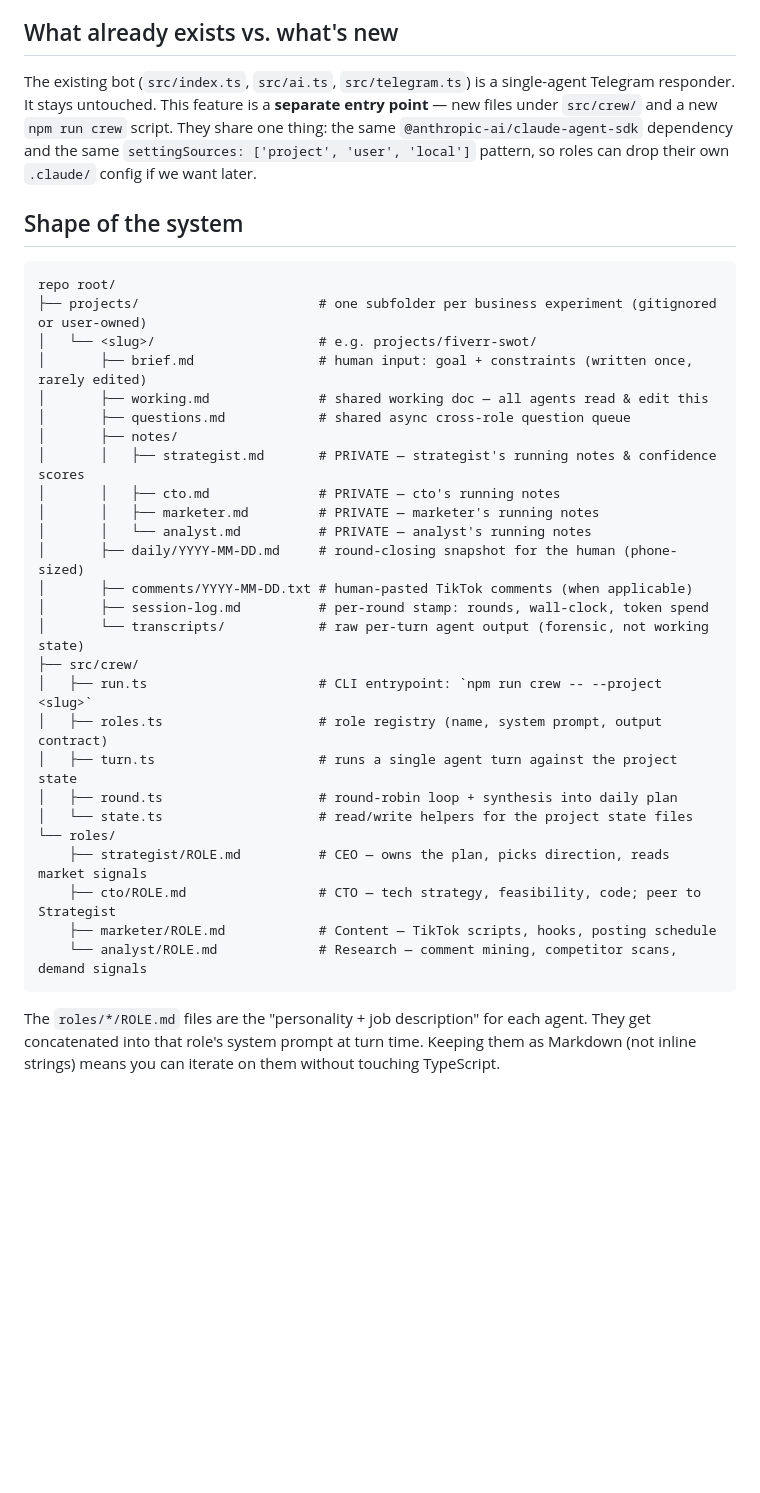
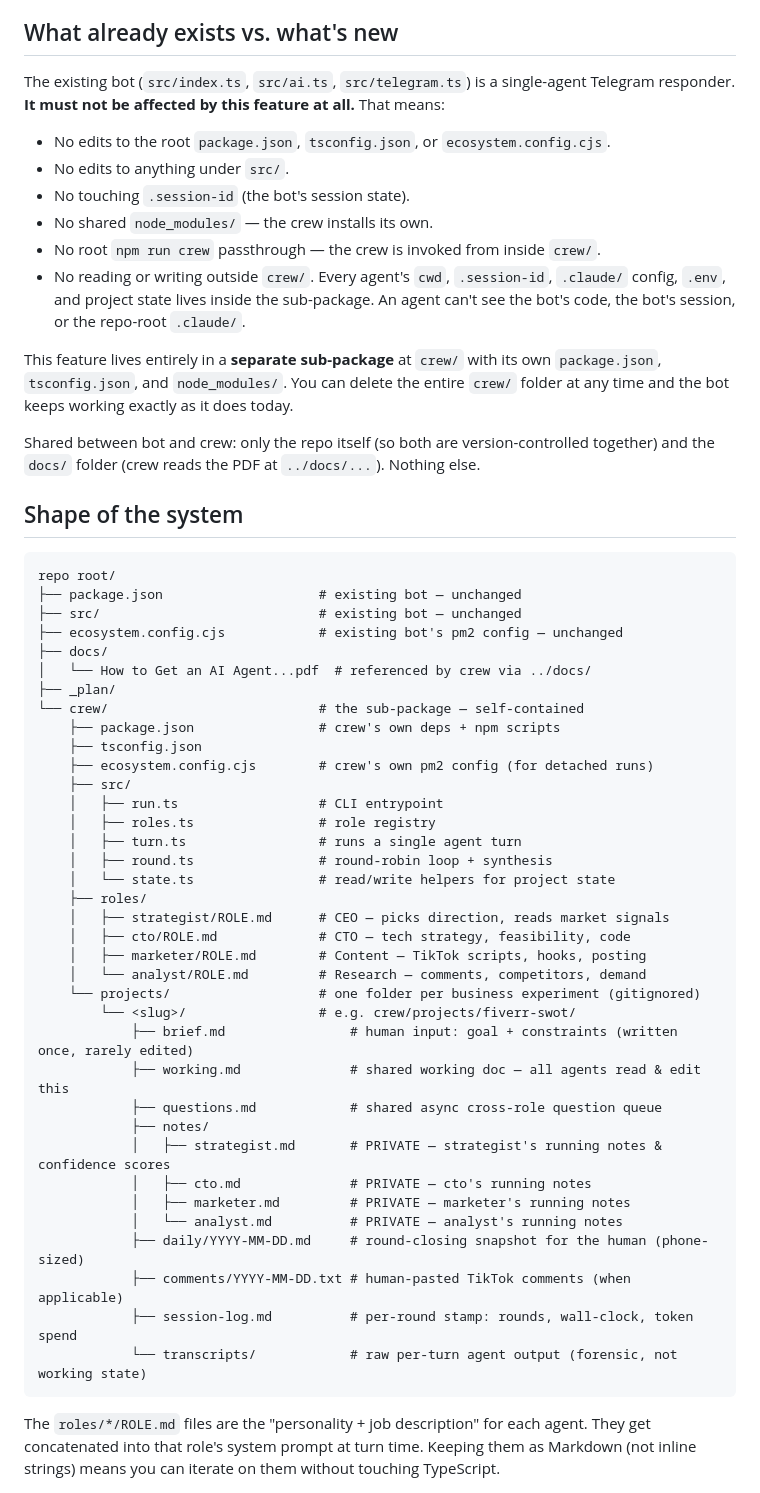
Before and after one commit to ellison-projects/nexo-agent, a Markdown page: _plan/multi-agent-business-builder.md, the part around one of its changes. GitHub-like rendering; blank space fills up the shorter version.

Commit message:
Isolate crew as a self-contained sub-package under crew/
Hard isolation from the existing Telegram bot:
- No edits to root package.json, tsconfig, ecosystem.config.cjs,
  or anything under src/
- Own package.json, node_modules, tsconfig inside crew/
- Own .env at crew/.env (bot's root .env untouched)
- Per-role session IDs at crew/projects/<slug>/.sessions/<role>.session-id
- Agent cwd scoped to crew/projects/<slug>/ so it can't see the
  bot's source, session, or repo-root .claude/ settings
- Commands run from inside crew/ (cd crew first); no root
  passthrough script added
- You can delete the entire crew/ folder and the bot keeps working

https://claude.ai/code/session_01Wn1b7QJtXbAxRnqHMinPa2

````diff
--- a/_plan/multi-agent-business-builder.md
+++ b/_plan/multi-agent-business-builder.md
@@ -34,37 +34,58 @@ Everything else — what to work on, what artifact shape fits today, whether to
 
 ## What already exists vs. what's new
 
-The existing bot (`src/index.ts`, `src/ai.ts`, `src/telegram.ts`) is a single-agent Telegram responder. It stays untouched. This feature is a **separate entry point** — new files under `src/crew/` and a new `npm run crew` script. They share one thing: the same `@anthropic-ai/claude-agent-sdk` dependency and the same `settingSources: ['project', 'user', 'local']` pattern, so roles can drop their own `.claude/` config if we want later.
+The existing bot (`src/index.ts`, `src/ai.ts`, `src/telegram.ts`) is a single-agent Telegram responder. **It must not be affected by this feature at all.** That means:
+
+- No edits to the root `package.json`, `tsconfig.json`, or `ecosystem.config.cjs`.
+- No edits to anything under `src/`.
+- No touching `.session-id` (the bot's session state).
+- No shared `node_modules/` — the crew installs its own.
+- No root `npm run crew` passthrough — the crew is invoked from inside `crew/`.
+- No reading or writing outside `crew/`. Every agent's `cwd`, `.session-id`, `.claude/` config, `.env`, and project state lives inside the sub-package. An agent can't see the bot's code, the bot's session, or the repo-root `.claude/`.
+
+This feature lives entirely in a **separate sub-package** at `crew/` with its own `package.json`, `tsconfig.json`, and `node_modules/`. You can delete the entire `crew/` folder at any time and the bot keeps working exactly as it does today.
+
+Shared between bot and crew: only the repo itself (so both are version-controlled together) and the `docs/` folder (crew reads the PDF at `../docs/...`). Nothing else.
 
 ## Shape of the system
 
 ```
 repo root/
-├── projects/                       # one subfolder per business experiment (gitignored or user-owned)
-│   └── <slug>/                     # e.g. projects/fiverr-swot/
-│       ├── brief.md                # human input: goal + constraints (written once, rarely edited)
-│       ├── working.md              # shared working doc — all agents read & edit this
-│       ├── questions.md            # shared async cross-role question queue
-│       ├── notes/
-│       │   ├── strategist.md       # PRIVATE — strategist's running notes & confidence scores
-│       │   ├── cto.md              # PRIVATE — cto's running notes
-│       │   ├── marketer.md         # PRIVATE — marketer's running notes
-│       │   └── analyst.md          # PRIVATE — analyst's running notes
-│       ├── daily/YYYY-MM-DD.md     # round-closing snapshot for the human (phone-sized)
-│       ├── comments/YYYY-MM-DD.txt # human-pasted TikTok comments (when applicable)
-│       ├── session-log.md          # per-round stamp: rounds, wall-clock, token spend
-│       └── transcripts/            # raw per-turn agent output (forensic, not working state)
-├── src/crew/
-│   ├── run.ts                      # CLI entrypoint: `npm run crew -- --project <slug>`
-│   ├── roles.ts                    # role registry (name, system prompt, output contract)
-│   ├── turn.ts                     # runs a single agent turn against the project state
-│   ├── round.ts                    # round-robin loop + synthesis into daily plan
-│   └── state.ts                    # read/write helpers for the project state files
-└── roles/
-    ├── strategist/ROLE.md          # CEO — owns the plan, picks direction, reads market signals
-    ├── cto/ROLE.md                 # CTO — tech strategy, feasibility, code; peer to Strategist
-    ├── marketer/ROLE.md            # Content — TikTok scripts, hooks, posting schedule
-    └── analyst/ROLE.md             # Research — comment mining, competitor scans, demand signals
+├── package.json                    # existing bot — unchanged
+├── src/                            # existing bot — unchanged
+├── ecosystem.config.cjs            # existing bot's pm2 config — unchanged
+├── docs/
+│   └── How to Get an AI Agent...pdf  # referenced by crew via ../docs/
+├── _plan/
+└── crew/                           # the sub-package — self-contained
+    ├── package.json                # crew's own deps + npm scripts
+    ├── tsconfig.json
+    ├── ecosystem.config.cjs        # crew's own pm2 config (for detached runs)
+    ├── src/
+    │   ├── run.ts                  # CLI entrypoint
+    │   ├── roles.ts                # role registry
+    │   ├── turn.ts                 # runs a single agent turn
+    │   ├── round.ts                # round-robin loop + synthesis
+    │   └── state.ts                # read/write helpers for project state
+    ├── roles/
+    │   ├── strategist/ROLE.md      # CEO — picks direction, reads market signals
+    │   ├── cto/ROLE.md             # CTO — tech strategy, feasibility, code
+    │   ├── marketer/ROLE.md        # Content — TikTok scripts, hooks, posting
+    │   └── analyst/ROLE.md         # Research — comments, competitors, demand
+    └── projects/                   # one folder per business experiment (gitignored)
+        └── <slug>/                 # e.g. crew/projects/fiverr-swot/
+            ├── brief.md                # human input: goal + constraints (written once, rarely edited)
+            ├── working.md              # shared working doc — all agents read & edit this
+            ├── questions.md            # shared async cross-role question queue
+            ├── notes/
+            │   ├── strategist.md       # PRIVATE — strategist's running notes & confidence scores
+            │   ├── cto.md              # PRIVATE — cto's running notes
+            │   ├── marketer.md         # PRIVATE — marketer's running notes
+            │   └── analyst.md          # PRIVATE — analyst's running notes
+            ├── daily/YYYY-MM-DD.md     # round-closing snapshot for the human (phone-sized)
+            ├── comments/YYYY-MM-DD.txt # human-pasted TikTok comments (when applicable)
+            ├── session-log.md          # per-round stamp: rounds, wall-clock, token spend
+            └── transcripts/            # raw per-turn agent output (forensic, not working state)
 ```
 
 The `roles/*/ROLE.md` files are the "personality + job description" for each agent. They get concatenated into that role's system prompt at turn time. Keeping them as Markdown (not inline strings) means you can iterate on them without touching TypeScript.
````
Also changed, not shown: other parts of _plan/multi-agent-business-builder.md (+23 -14 lines).
